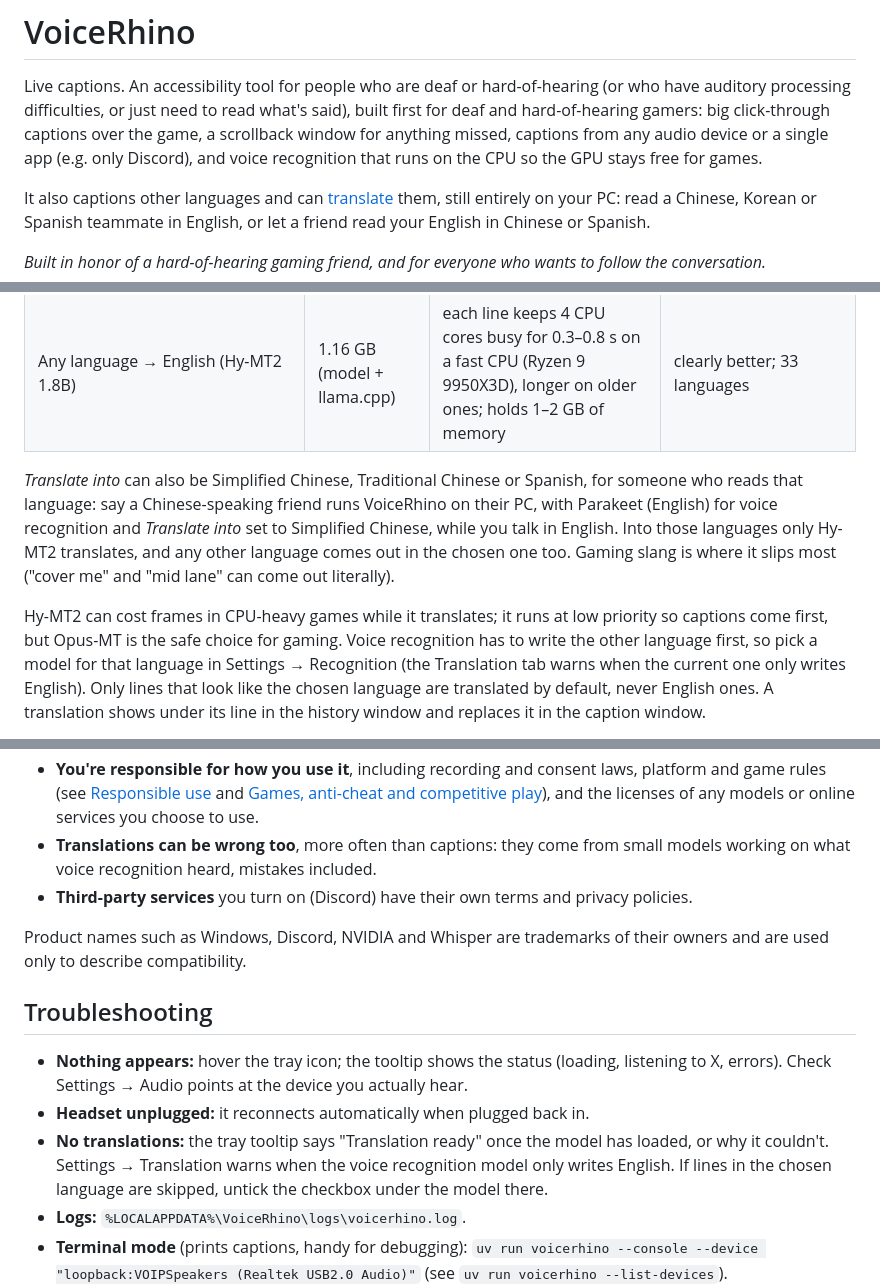
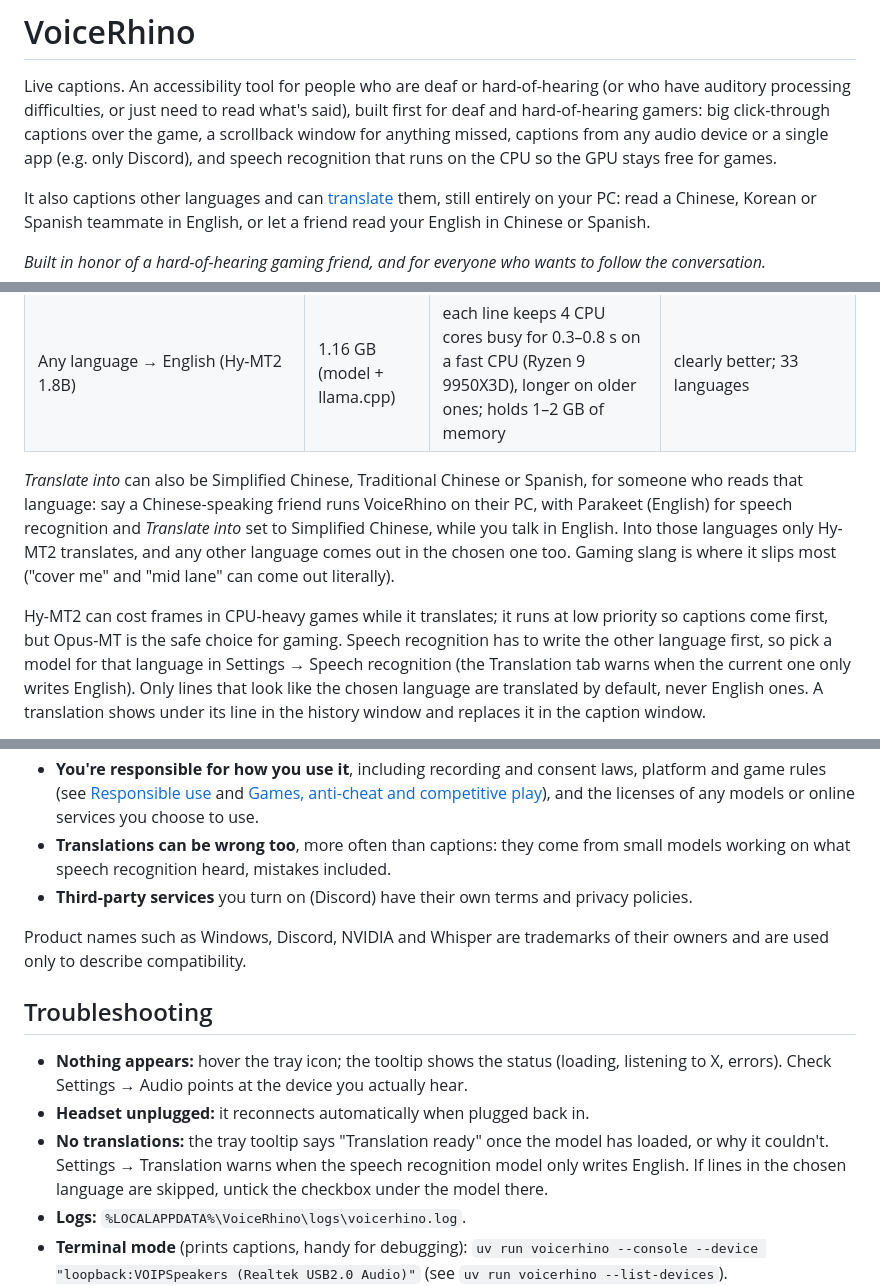
Before and after one commit to brokenrockstudios/VoiceRhino, a Markdown page: README.md, 3 parts joined by grey strips. Rendered like a GitHub page.

```diff
--- a/README.md
+++ b/README.md
@@ -8,7 +8,7 @@ Live captions. An accessibility tool for people who are deaf or hard-of-hearing
 (or who have auditory processing difficulties, or just need to read what's said),
 built first for deaf and hard-of-hearing gamers: big click-through captions over the game, a scrollback
 window for anything missed, captions from any audio device or a single app (e.g. only
-Discord), and voice recognition that runs on the CPU so the GPU stays free for games.
+Discord), and speech recognition that runs on the CPU so the GPU stays free for games.
 
 It also captions other languages and can [translate](#translation) them, still entirely on your
 PC: read a Chinese, Korean or Spanish teammate in English, or let a friend read your English in
@@ -192,14 +192,14 @@ no accounts, no keys, nothing sent anywhere. Pick one option; it downloads the f
 
 _Translate into_ can also be Simplified Chinese, Traditional Chinese or Spanish, for someone
 who reads that language: say a Chinese-speaking friend runs VoiceRhino on their PC, with
-Parakeet (English) for voice recognition and _Translate into_ set to Simplified Chinese, while you
+Parakeet (English) for speech recognition and _Translate into_ set to Simplified Chinese, while you
 talk in English. Into those languages only Hy-MT2 translates, and any other language comes out
 in the chosen one too. Gaming slang is where it slips most ("cover me" and "mid lane" can come
 out literally).
 
 Hy-MT2 can cost frames in CPU-heavy games while it translates; it runs at low priority so
-captions come first, but Opus-MT is the safe choice for gaming. Voice recognition has to write the
-other language first, so pick a model for that language in Settings → Recognition (the
+captions come first, but Opus-MT is the safe choice for gaming. Speech recognition has to write the
+other language first, so pick a model for that language in Settings → Speech recognition (the
 Translation tab warns when the current one only writes English). Only lines that look like the
 chosen language are translated by default, never English ones. A translation shows under its line
 in the history window and replaces it in the caption window.
@@ -323,7 +323,7 @@ by anyone.
   [Games, anti-cheat and competitive play](#games-anti-cheat-and-competitive-play)), and the
   licenses of any models or online services you choose to use.
 - **Translations can be wrong too**, more often than captions: they come from small models
-  working on what voice recognition heard, mistakes included.
+  working on what speech recognition heard, mistakes included.
 - **Third-party services** you turn on (Discord) have their own terms and privacy policies.
 
 Product names such as Windows, Discord, NVIDIA and Whisper are trademarks of their
@@ -335,7 +335,7 @@ owners and are used only to describe compatibility.
   listening to X, errors). Check Settings → Audio points at the device you actually hear.
 - **Headset unplugged:** it reconnects automatically when plugged back in.
 - **No translations:** the tray tooltip says "Translation ready" once the model has loaded, or
-  why it couldn't. Settings → Translation warns when the voice recognition model only writes English.
+  why it couldn't. Settings → Translation warns when the speech recognition model only writes English.
   If lines in the chosen language are skipped, untick the checkbox under the model there.
 - **Logs:** `%LOCALAPPDATA%\VoiceRhino\logs\voicerhino.log`.
 - **Terminal mode** (prints captions, handy for debugging):
```
Also changed, not shown: other parts of README.md (+7 -7 lines), CHANGELOG.md (+1 -0 lines), docs/images/settings-audio.png, docs/images/settings-general.png, docs/images/settings-recognition.png, docs/images/settings-speakers.png, docs/images/settings-translation.png, docs/images/settings-windows.png, 2 other files.
